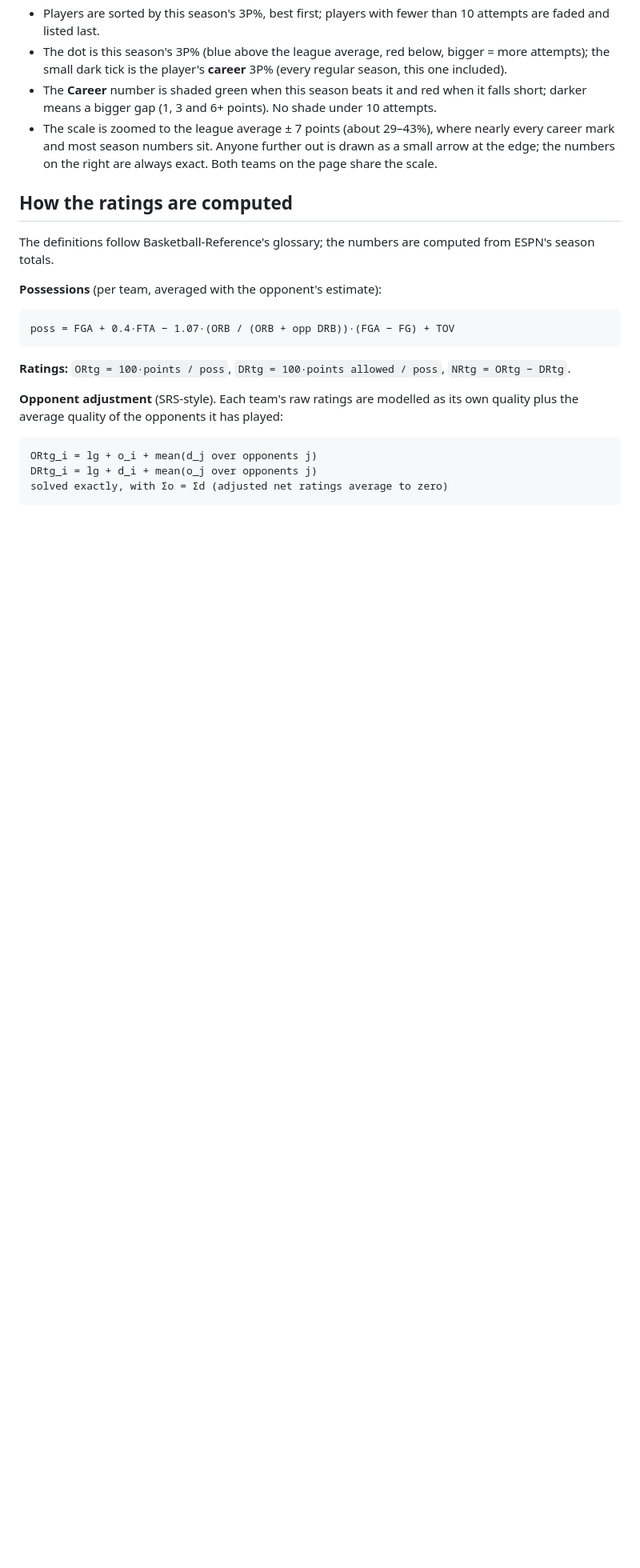
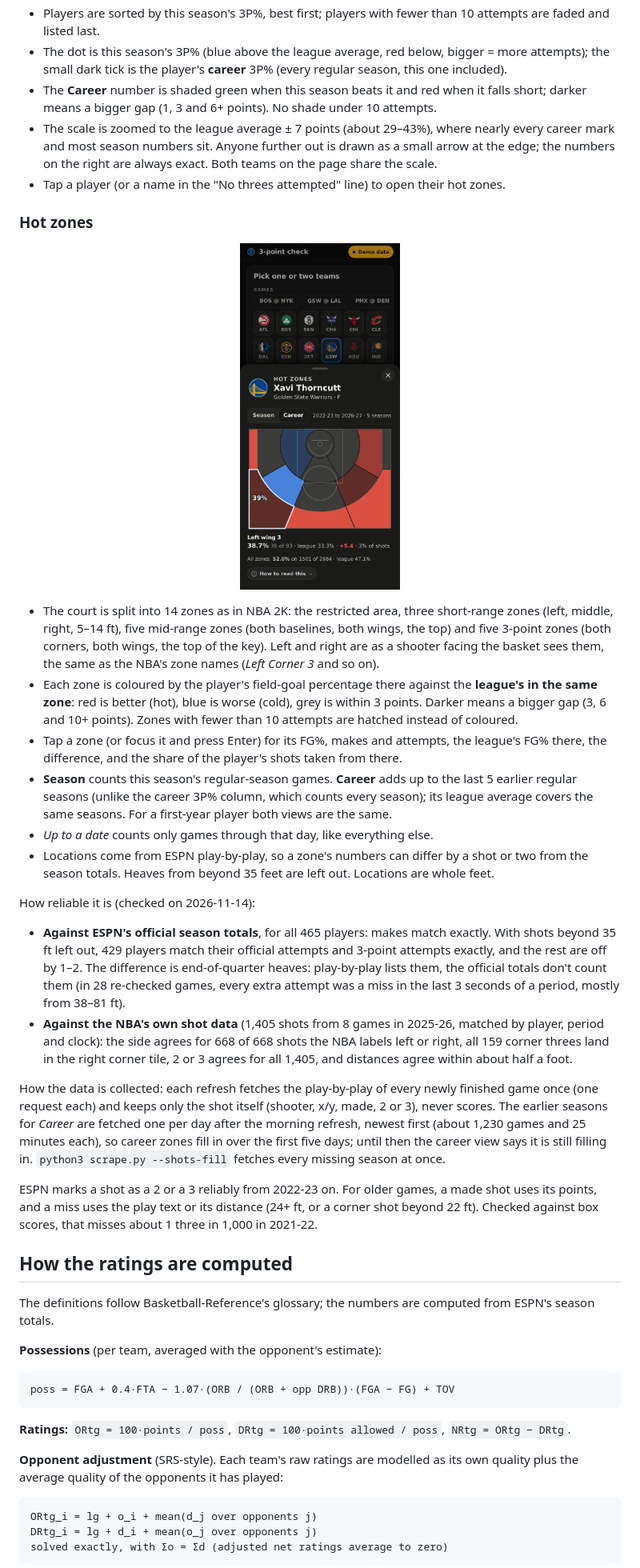
Before and after one commit to whysoserious321/NBA-Spoiler-Free-Viz, a Markdown page: README.md, the part around one of its changes. Shown at 80% size. Rendered like a GitHub page; pictures changed too: docs/screenshots/hotspots.png (added); blank space fills up the shorter version.

```diff
--- a/README.md
+++ b/README.md
@@ -217,6 +221,50 @@ The same key is in the app: tap *How to read this* under the diamond.
 - The scale is zoomed to the league average ± 7 points (about 29–43%), where nearly every career mark
   and most season numbers sit. Anyone further out is drawn as a small arrow at the edge; the numbers on
   the right are always exact. Both teams on the page share the scale.
+- Tap a player (or a name in the "No threes attempted" line) to open their hot zones.
+
+### Hot zones
+
+<p align="center">
+  <img src="docs/screenshots/hotspots.png" width="200" alt="Hot-zone chart: half court in 14 zones, career view, one zone tapped">
+</p>
+
+- The court is split into 14 zones as in NBA 2K: the restricted area, three short-range zones (left,
+  middle, right, 5–14 ft), five mid-range zones (both baselines, both wings, the top) and five 3-point
+  zones (both corners, both wings, the top of the key). Left and right are as a shooter facing the
+  basket sees them, the same as the NBA's zone names (*Left Corner 3* and so on).
+- Each zone is coloured by the player's field-goal percentage there against the **league's in the same
+  zone**: red is better (hot), blue is worse (cold), grey is within 3 points. Darker means a bigger gap
+  (3, 6 and 10+ points). Zones with fewer than 10 attempts are hatched instead of coloured.
+- Tap a zone (or focus it and press Enter) for its FG%, makes and attempts, the league's FG% there, the
+  difference, and the share of the player's shots taken from there.
+- **Season** counts this season's regular-season games. **Career** adds up to the last 5 earlier regular
+  seasons (unlike the career 3P% column, which counts every season); its league average covers the same
+  seasons. For a first-year player both views are the same.
+- *Up to a date* counts only games through that day, like everything else.
+- Locations come from ESPN play-by-play, so a zone's numbers can differ by a shot or two from the season
+  totals. Heaves from beyond 35 feet are left out. Locations are whole feet.
+
+How reliable it is (checked on 2026-11-14):
+
+- **Against ESPN's official season totals**, for all 465 players: makes match exactly. With shots beyond
+  35 ft left out, 429 players match their official attempts and 3-point attempts exactly, and the rest are off
+  by 1–2. The difference is end-of-quarter heaves: play-by-play lists them, the official totals don't count
+  them (in 28 re-checked games, every extra attempt was a miss in the last 3 seconds of a period, mostly from
+  38–81 ft).
+- **Against the NBA's own shot data** (1,405 shots from 8 games in 2025-26, matched by player, period and
+  clock): the side agrees for 668 of 668 shots the NBA labels left or right, all 159 corner threes land in the
+  right corner tile, 2 or 3 agrees for all 1,405, and distances agree within about half a foot.
+
+How the data is collected: each refresh fetches the play-by-play of every newly finished game once (one
+request each) and keeps only the shot itself (shooter, x/y, made, 2 or 3), never scores. The earlier
+seasons for *Career* are fetched one per day after the morning refresh, newest first (about 1,230 games
+and 25 minutes each), so career zones fill in over the first five days; until then the career view says
+it is still filling in. `python3 scrape.py --shots-fill` fetches every missing season at once.
+
+ESPN marks a shot as a 2 or a 3 reliably from 2022-23 on. For older games, a made shot uses its points,
+and a miss uses the play text or its distance (24+ ft, or a corner shot beyond 22 ft). Checked against
+box scores, that misses about 1 three in 1,000 in 2021-22.
 
 ## How the ratings are computed
 
```
Also changed, not shown: other parts of README.md (+23 -8 lines), 9 other files.
